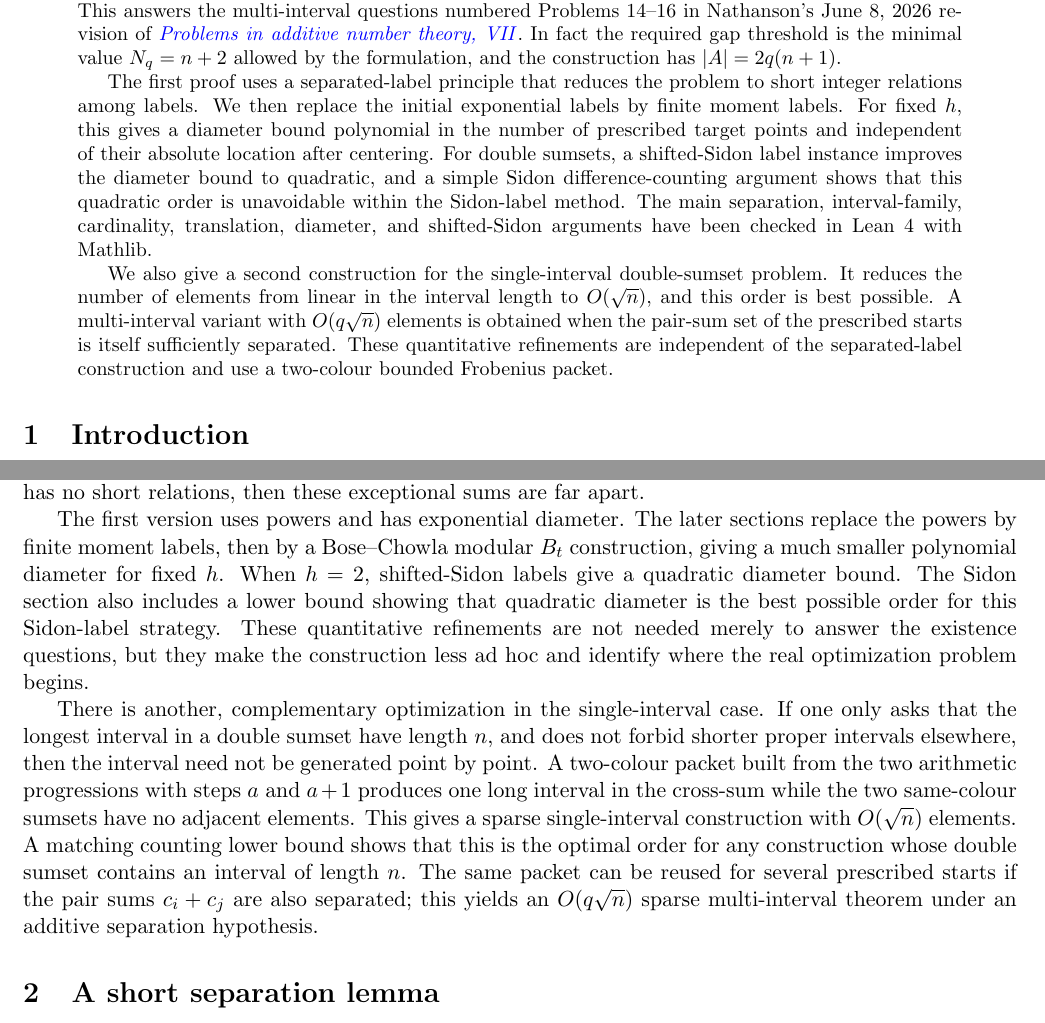
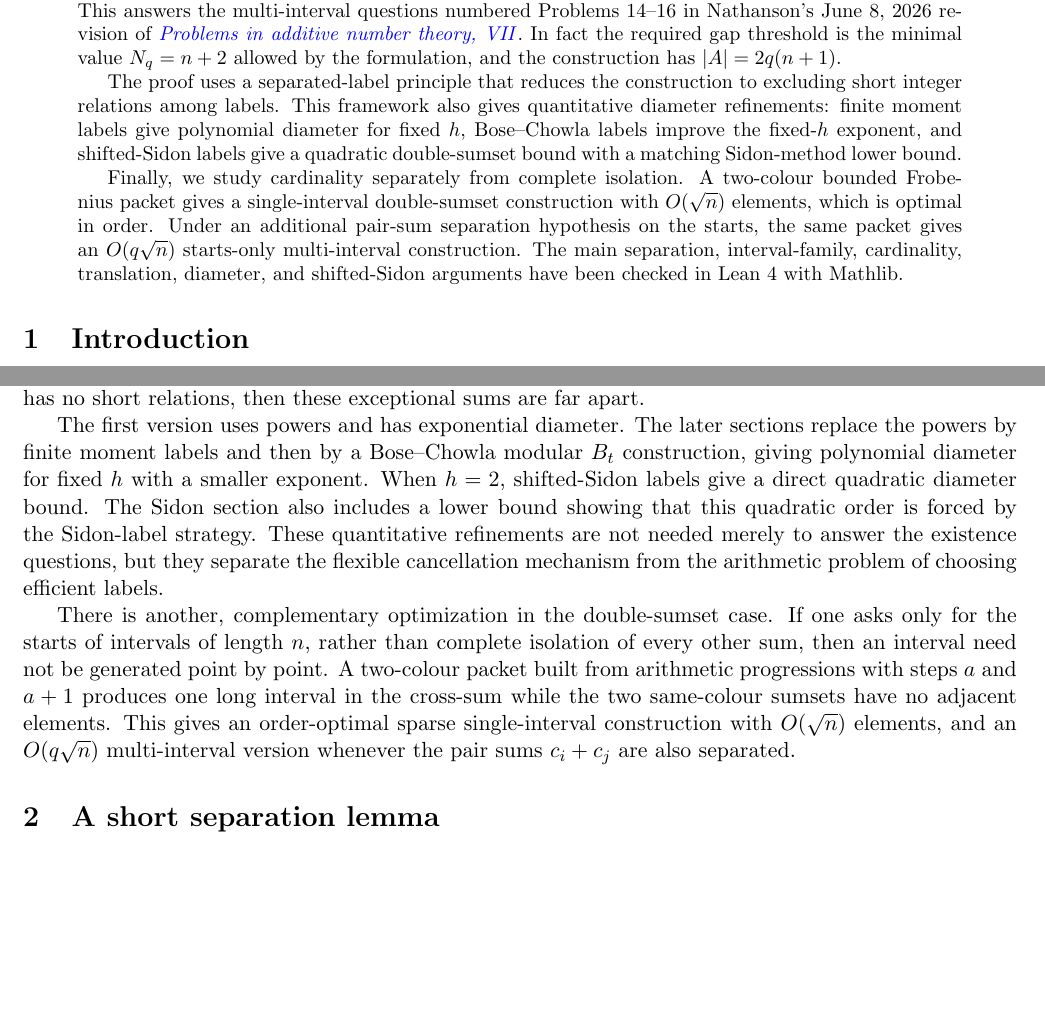
Before and after one commit to zj-yzj/prescribed-isolated-intervals, a LaTeX paper (arxiv/main.tex): two parts of pages 1 and 2 of 14, joined at a grey line, cut so that both start at the same text, the shorter picture padded with empty space. Compiled offline with pdfLaTeX.

Commit message:
Clarify paper narrative and sparse refinements

```diff
--- a/arxiv/main.tex
+++ b/arxiv/main.tex
@@ -34,24 +34,20 @@ theory, VII}}. In fact the required gap threshold is the minimal value
 $N_q=n+2$ allowed by the formulation, and the construction has
 $|A|=2q(n+1)$.
 
-The first proof uses a separated-label principle that reduces the problem to
-short integer relations among labels. We then replace the initial exponential
-labels by finite moment labels. For fixed $h$, this gives a diameter bound
-polynomial in the number of prescribed target points and independent of their
-absolute location after centering. For double sumsets, a shifted-Sidon label
-instance improves the diameter bound to quadratic, and a simple Sidon
-difference-counting argument shows that this quadratic order is unavoidable
-within the Sidon-label method. The main separation, interval-family,
-cardinality, translation, diameter, and shifted-Sidon arguments have been
-checked in Lean 4 with Mathlib.
+The proof uses a separated-label principle that reduces the construction to
+excluding short integer relations among labels. This framework also gives
+quantitative diameter refinements: finite moment labels give polynomial
+diameter for fixed $h$, Bose--Chowla labels improve the fixed-$h$ exponent,
+and shifted-Sidon labels give a quadratic double-sumset bound with a matching
+Sidon-method lower bound.
 
-We also give a second construction for the single-interval double-sumset
-problem. It reduces the number of elements from linear in the interval length
-to $O(\sqrt n)$, and this order is best possible. A multi-interval variant
-with $O(q\sqrt n)$ elements is obtained when the pair-sum set of the prescribed
-starts is itself sufficiently separated. These quantitative refinements are
-independent of the separated-label construction and use a two-colour bounded
-Frobenius packet.
+Finally, we study cardinality separately from complete isolation. A two-colour
+bounded Frobenius packet gives a single-interval double-sumset construction
+with $O(\sqrt n)$ elements, which is optimal in order. Under an additional
+pair-sum separation hypothesis on the starts, the same packet gives an
+$O(q\sqrt n)$ starts-only multi-interval construction. The main separation,
+interval-family, cardinality, translation, diameter, and shifted-Sidon
+arguments have been checked in Lean 4 with Mathlib.
 \end{abstract}
 
 \section{Introduction}
@@ -97,27 +93,24 @@ All other $h$-term sums carry a nonzero label. If the label family has no
 short relations, then these exceptional sums are far apart.
 
 The first version uses powers and has exponential diameter. The later
-sections replace the powers by finite moment labels, then by a
-Bose--Chowla modular $B_t$ construction, giving a much smaller polynomial
-diameter for fixed $h$. When $h=2$, shifted-Sidon labels give a quadratic
-diameter bound. The Sidon section also includes a lower bound showing that
-quadratic diameter is the best possible order for this Sidon-label strategy.
+sections replace the powers by finite moment labels and then by a
+Bose--Chowla modular $B_t$ construction, giving polynomial diameter for fixed
+$h$ with a smaller exponent. When $h=2$, shifted-Sidon labels give a direct
+quadratic diameter bound. The Sidon section also includes a lower bound
+showing that this quadratic order is forced by the Sidon-label strategy.
 These quantitative refinements are not needed merely to answer the existence
-questions, but they make the construction less ad hoc and identify where the
-real optimization problem begins.
+questions, but they separate the flexible cancellation mechanism from the
+arithmetic problem of choosing efficient labels.
 
-There is another, complementary optimization in the single-interval case. If
-one only asks that the longest interval in a double sumset have length $n$,
-and does not forbid shorter proper intervals elsewhere, then the interval need
-not be generated point by point. A two-colour packet built from the two
-arithmetic progressions with steps $a$ and $a+1$ produces one long interval in
-the cross-sum while the two same-colour sumsets have no adjacent elements. This
-gives a sparse single-interval construction with $O(\sqrt n)$ elements. A
-matching counting lower bound shows that this is the optimal order for any
-construction whose double sumset contains an interval of length $n$. The same
-packet can be reused for several prescribed starts if the pair sums
-$c_i+c_j$ are also separated; this yields an $O(q\sqrt n)$ sparse
-multi-interval theorem under an additive separation hypothesis.
+There is another, complementary optimization in the double-sumset case. If
+one asks only for the starts of intervals of length $n$, rather than complete
+isolation of every other sum, then an interval need not be generated point by
+point. A two-colour packet built from arithmetic progressions with steps $a$
+and $a+1$ produces one long interval in the cross-sum while the two same-colour
+sumsets have no adjacent elements. This gives an order-optimal sparse
+single-interval construction with $O(\sqrt n)$ elements, and an
+$O(q\sqrt n)$ multi-interval version whenever the pair sums $c_i+c_j$ are
+also separated.
 
 \section{A short separation lemma}
 
```
Also changed, not shown: paper/prescribed-isolated-intervals.tex (+29 -36 lines), paper/prescribed-isolated-intervals.pdf.
